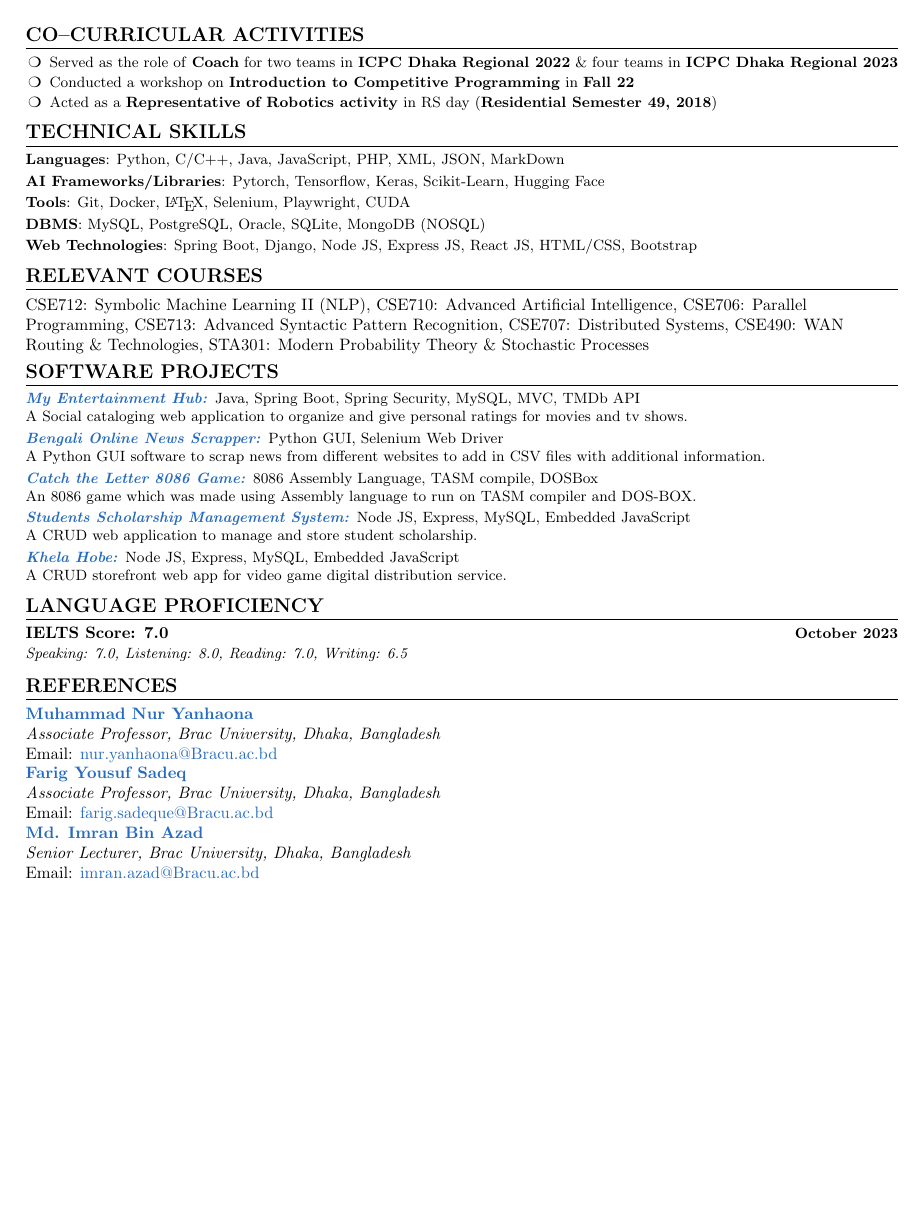
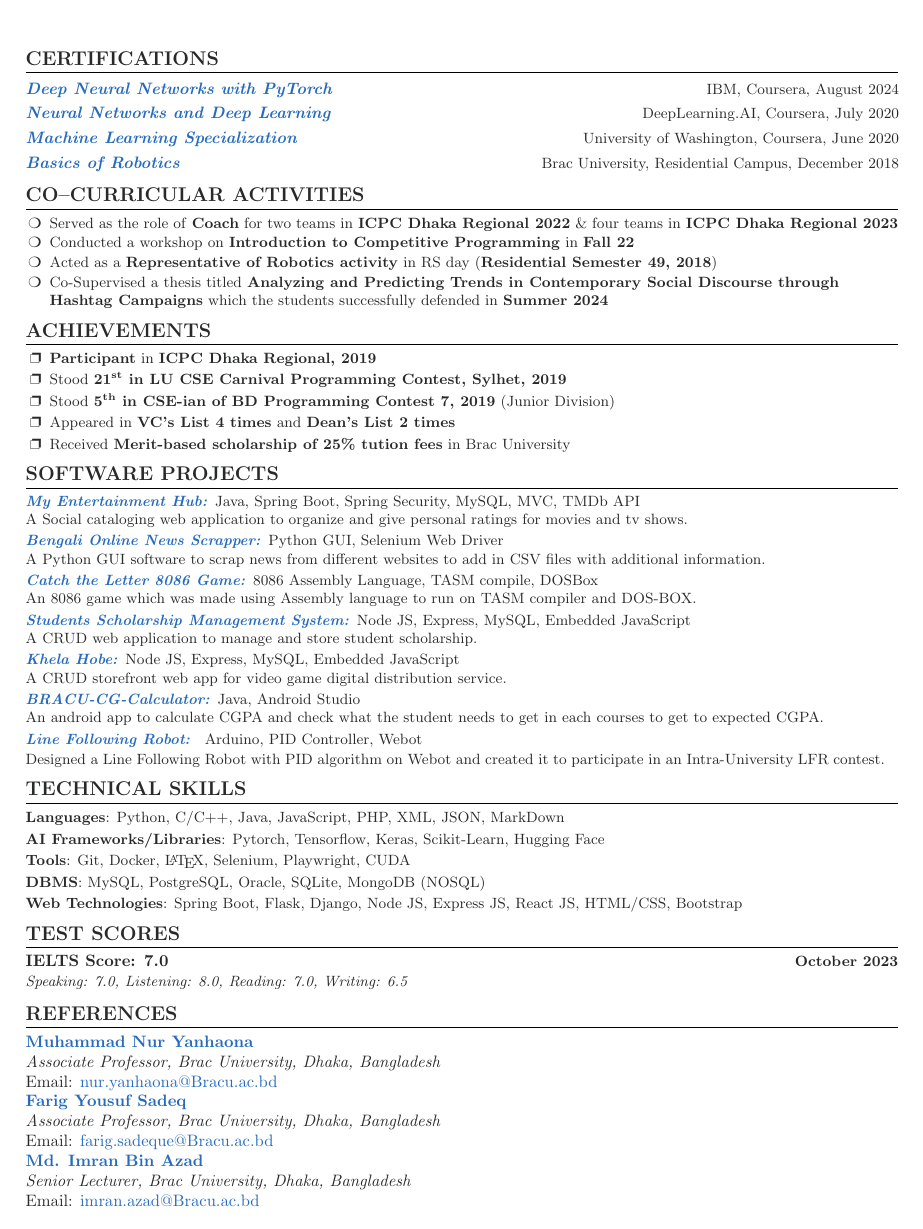
Before and after one commit to monirulHaque/monirulHaque, a LaTeX CV (Resume.tex): page 2 of 2. Compiled offline with pdfLaTeX.

Commit message:
Updated Resume

```diff
--- a/Resume.tex
+++ b/Resume.tex
@@ -21,6 +21,9 @@
 \usepackage{fontawesome5}
 \usepackage{multicol}
 \usepackage{pifont}
+\usepackage[dvipsnames]{xcolor}
+\definecolor{Mycolor}{HTML}{282929}
+\color{Mycolor}
 \setlength{\multicolsep}{-3.0pt}
 \setlength{\columnsep}{-1pt}
 \input{glyphtounicode}
@@ -48,7 +51,7 @@
 \addtolength{\oddsidemargin}{-0.4in}
 \addtolength{\evensidemargin}{-0.4in}
 \addtolength{\textwidth}{0.8in}
-\addtolength{\topmargin}{-.6in}
+\addtolength{\topmargin}{-.4in}
 \addtolength{\textheight}{3in}
 
 \urlstyle{same}
@@ -287,7 +320,7 @@
 \vspace{-22pt}
 
 \resumeCertificationHeading
-{\textbf{\href{https://raw.githubusercontent.com/monirulHaque/Resume/main/Basics\%20of\%20Robotics\%2C\%20RS\%20Activity\%202018.jpg}{\emph{\color{NavyBlue}Basics of Robotics}}}}{Brac University, Residential Campus, December 2018}
+{\textbf{\href{https://raw.githubusercontent.com/monirulHaque/monirulHaque.github.io/refs/heads/main/pdfs/Robotics.jpg}{\emph{\color{NavyBlue}Basics of Robotics}}}}{Brac University, Residential Campus, December 2018}
 %     \vspace{-22pt}
 % \resumeCertificationHeading
 %     {\textbf{\href{https://media.licdn.com/dms/image/C562DAQEX6s21_scnWQ/profile-treasury-image-shrink_800_800/0/1615444000042?e=1700568000&v=beta&t=utsthPcxDSX0YIZ0aQLvjqh12QvRyOh5ON--PAa8GBY}{\emph{\color{Basics of Robotics}}}}{Brac University, Residential Campus, December 2018}
@@ -319,37 +337,30 @@
         Served as the role of \textbf{Coach} for two teams in \textbf{ICPC Dhaka Regional 2022} \& four teams in \textbf{ICPC Dhaka Regional 2023}} \\
   \item [\ding{109}]{Conducted a workshop on \textbf{Introduction to Competitive Programming} in \textbf{Fall 22}}
   \item [\ding{109}]{Acted as a \textbf{Representative of Robotics activity} in RS day (\textbf{Residential Semester 49, 2018})}
+  \item [\ding{109}]{Co-Supervised a thesis titled \textbf{Analyzing and Predicting Trends in Contemporary Social Discourse through Hashtag Campaigns} which the students successfully defended in \textbf{Summer 2024}}
         }
+
 \end{itemize}
 \vspace{-16pt}
 
+%-----------ACHIEVEMENTS-----------
+\section{ACHIEVEMENTS}
+% \vspace{-2pt}
+\begin{itemize}[leftmargin=0.2in, label={}, parsep=-2pt]
+  \small{
+  \item [\ding{112}]{
+        \textbf{Participant} in \textbf{ICPC Dhaka Regional, 2019}}
+  \item [\ding{112}]{Stood \textbf{21\textsuperscript{st} in LU CSE Carnival Programming Contest, Sylhet, 2019}}
+  \item [\ding{112}]{Stood \textbf{5\textsuperscript{th} in CSE-ian of BD Programming Contest 7, 2019} (Junior Division)}
+  \item [\ding{112}]{Appeared in \textbf{VC's List 4 times} and \textbf{Dean's List 2 times}
+  \item [\ding{112}]{Received \textbf{Merit-based scholarship of 25\% tution fees} in Brac University}
 
-%-----------PROGRAMMING SKILLS-----------
-\section{TECHNICAL SKILLS}
-\vspace{-0.5pt}
-\begin{itemize}[leftmargin=0in, label={}, parsep=-2pt]
-  \small{\item{
-                \textbf{Languages}{: Python, C/C++, Java, JavaScript, PHP, XML, JSON, MarkDown}}
-    \item{\textbf{AI Frameworks/Libraries}{: Pytorch, Tensorflow, Keras, Scikit-Learn, Hugging Face}}
-    \item{\textbf{Tools}{: Git, Docker, \LaTeX, Selenium, Playwright, CUDA}}
-    \item{\textbf{DBMS}{: MySQL, PostgreSQL, Oracle, SQLite, MongoDB (NOSQL)}}
-    \item{\textbf{Web Technologies}{: Spring Boot, Django, Node JS, Express JS, React JS, HTML/CSS, Bootstrap}}
-  }
+        }
 \end{itemize}
+% \resumeSubHeadingListEnd
 \vspace{-16pt}
 
-%-----------RESEARCH INTERESTS-----------
-\section{RELEVANT COURSES}
-CSE712: Symbolic Machine Learning II (NLP),
-CSE710: Advanced Artificial Intelligence,
-CSE706: Parallel Programming,
-CSE713: Advanced Syntactic Pattern Recognition,
-CSE707: Distributed Systems,
-CSE490: WAN Routing \& Technologies,
-STA301: Modern Probability Theory \& Stochastic Processes
 
-
-\vspace{-8pt}
 %-----------Software Projects-----------
 \section{SOFTWARE PROJECTS}
 \vspace{-0.5pt}
@@ -379,8 +390,16 @@
     \item{
                 \href{https://github.com/Khela-Hobe/KhelaHobe}{\textbf{\emph{\color{NavyBlue} Khela Hobe: }}}Node JS, Express, MySQL, Embedded JavaScript \\
                 A CRUD storefront web app for video game digital distribution service.
-          }}
-
+          }
+    \item{
+                \href{https://github.com/monirulHaque/BRACU-CG-Calculator}{\textbf{\emph{\color{NavyBlue} BRACU-CG-Calculator: }}}Java, Android Studio \\
+                An android app to calculate CGPA and check what the student needs to get in each courses to get to expected CGPA.
+          }
+    \item{
+    \href{https://www.youtube.com/watch?v=0LdelP1P-mo}{\textbf{\emph{\color{NavyBlue} Line Following Robot: }}} Arduino, PID Controller, Webot  \\
+                Designed a Line Following Robot with PID algorithm on Webot and created it to participate in an Intra-University LFR contest.
+    }}
+    }
 
 
 
@@ -388,13 +407,36 @@
 \end{itemize}
 \vspace{-16pt}
 
+
+%-----------PROGRAMMING SKILLS-----------
+\section{TECHNICAL SKILLS}
+% \vspace{-0.5pt}
+\begin{itemize}[leftmargin=0in, label={}, parsep=-2pt]
+  \small{\item{
+                \textbf{Languages}{: Python, C/C++, Java, JavaScript, PHP, XML, JSON, MarkDown}}
+    \item{\textbf{AI Frameworks/Libraries}{: Pytorch, Tensorflow, Keras, Scikit-Learn, Hugging Face}}
+    \item{\textbf{Tools}{: Git, Docker, \LaTeX, Selenium, Playwright, CUDA}}
+    \item{\textbf{DBMS}{: MySQL, PostgreSQL, Oracle, SQLite, MongoDB (NOSQL)}}
+    \item{\textbf{Web Technologies}{: Spring Boot, Flask, Django, Node JS, Express JS, React JS, HTML/CSS, Bootstrap}}
+  }
+\end{itemize}
+\vspace{-16pt}
+
+
+
+\vspace{0pt}
+
 %-----------LANGUAGE PROFICIENCY-----------
-\section{LANGUAGE PROFICIENCY}
-\vspace{0pt}
+\section{TEST SCORES}
+% \vspace{0pt}
 \resumeSubHeadingListStart
 \resumeSubheading
 {IELTS Score: 7.0}{October 2023}
 {Speaking: 7.0, Listening: 8.0, Reading: 7.0, Writing: 6.5}{}
+% \vspace{-8pt}
+% \resumeSubheading
+% {GRE Score: 302}{November 2024}
+% {Quantitive: 156, Verbal: 146, Analytical Writing: N/A}{}
 \resumeSubHeadingListEnd
 \vspace{-8pt}
 %-----------References-----------
```
Also changed, not shown: PDF/Resume.pdf, Resume.tex (61 more changed lines).
